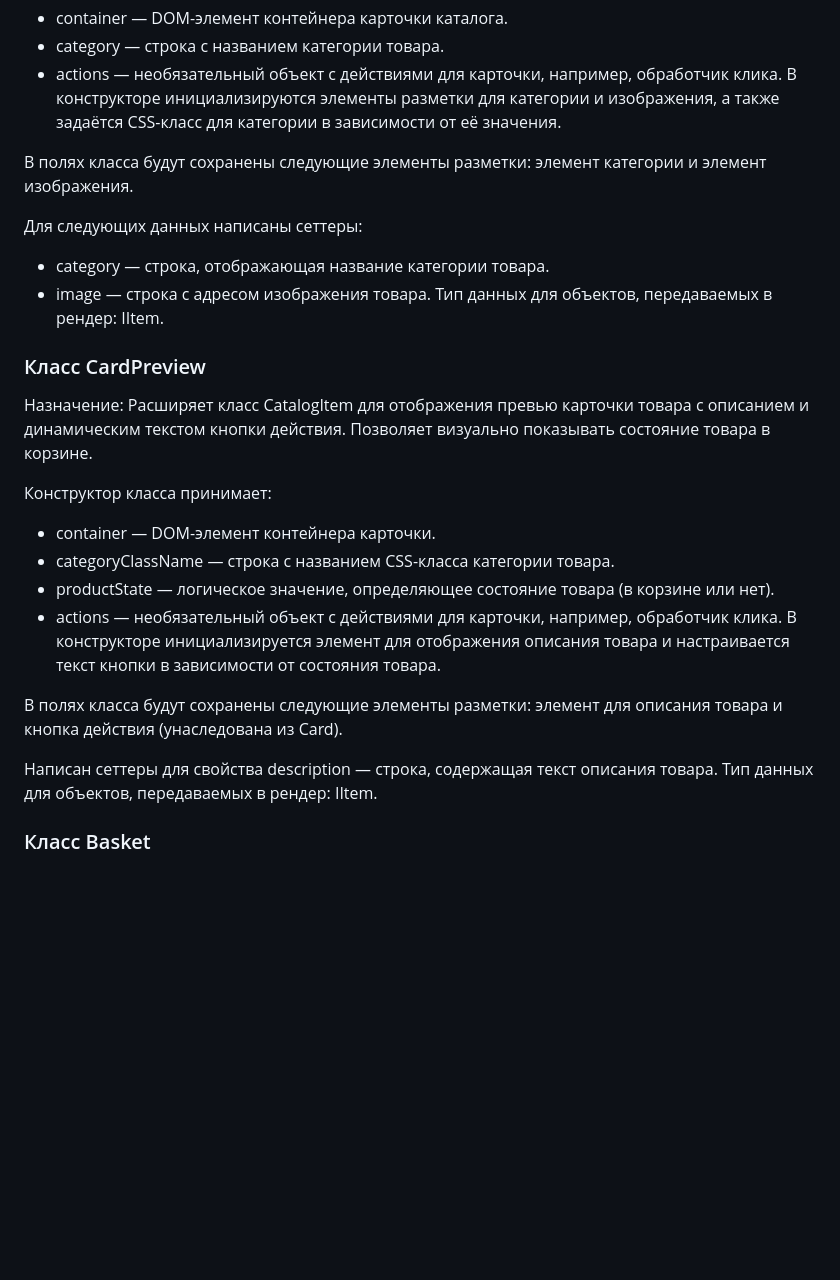
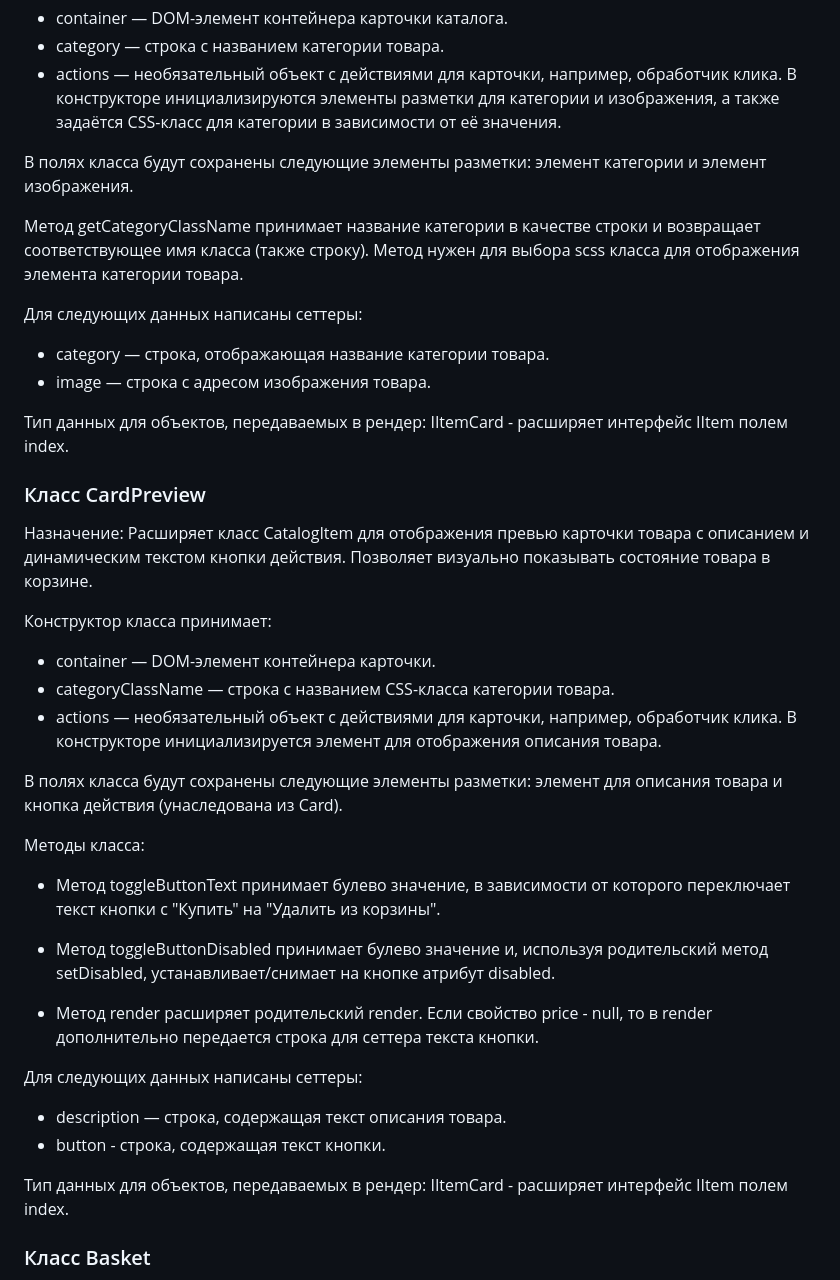
Before and after one commit to LyashenA/web-larek-frontend, a Markdown page: README.md, the part around one of its changes. GitHub-like rendering; blank space fills up the shorter version.

```diff
--- a/README.md
+++ b/README.md
@@ -358,10 +361,13 @@ interface IOrder {
 
 В полях класса будут сохранены следующие элементы разметки: элемент категории и элемент изображения.
 
+Метод getCategoryClassName принимает название категории в качестве строки и возвращает соответствующее имя класса (также строку). Метод нужен для выбора scss класса для отображения элемента категории товара.
+
 Для следующих данных написаны сеттеры:
 - category — строка, отображающая название категории товара.
 - image — строка с адресом изображения товара.
-Тип данных для объектов, передаваемых в рендер: IItem.
+
+Тип данных для объектов, передаваемых в рендер: IItemCard - расширяет интерфейс IItem полем index.
 
 ### Класс CardPreview
 
@@ -371,14 +377,24 @@ interface IOrder {
 Конструктор класса принимает:
 - container — DOM-элемент контейнера карточки.
 - categoryClassName — строка с названием CSS-класса категории товара.
-- productState — логическое значение, определяющее состояние товара (в корзине или нет).
 - actions — необязательный объект с действиями для карточки, например, обработчик клика.
-В конструкторе инициализируется элемент для отображения описания товара и настраивается текст кнопки в зависимости от состояния товара.
+В конструкторе инициализируется элемент для отображения описания товара.
 
 В полях класса будут сохранены следующие элементы разметки: элемент для описания товара и кнопка действия (унаследована из Card).
 
-Написан сеттеры для свойства description — строка, содержащая текст описания товара.
-Тип данных для объектов, передаваемых в рендер: IItem.
+Методы класса:
+
+- Метод toggleButtonText принимает булево значение, в зависимости от которого переключает текст кнопки с "Купить" на "Удалить из корзины".
+
+- Метод toggleButtonDisabled принимает булево значение и, используя родительский метод setDisabled, устанавливает/снимает на кнопке атрибут disabled.
+
+- Метод render расширяет родительский render. Если свойство price - null, то в render дополнительно передается строка для сеттера текста кнопки.
+
+Для следующих данных написаны сеттеры:
+- description — строка, содержащая текст описания товара.
+- button - строка, содержащая текст кнопки.
+
+Тип данных для объектов, передаваемых в рендер: IItemCard - расширяет интерфейс IItem полем index.
 
 ### Класс Basket
 
```
Also changed, not shown: other parts of README.md (+11 -4 lines).
